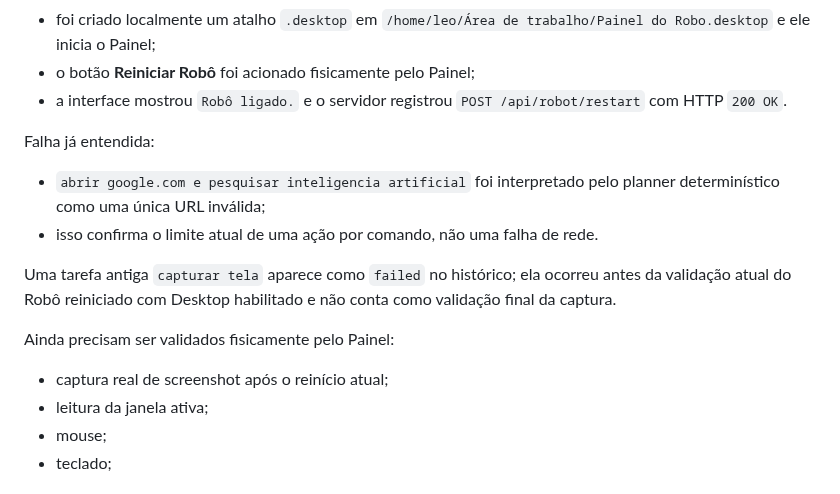
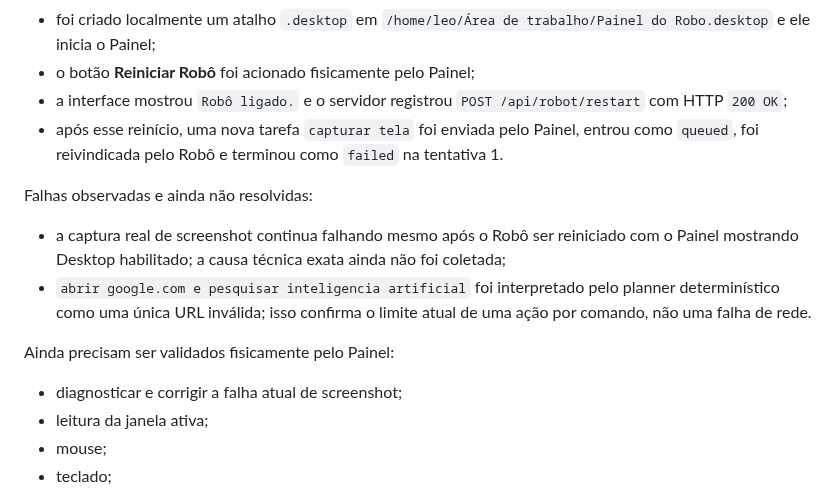
Before and after one commit to leon337/project-memory, a Markdown page: docs/STATUS.md, the part around the change. Rendered like a GitHub page.

Commit message:
docs: record physical screenshot failure after robot restart

```diff
--- a/docs/STATUS.md
+++ b/docs/STATUS.md
@@ -143,18 +143,17 @@ Já confirmado no computador alvo:
 - o Painel detectou Central ligada, Robô ligado, Desktop habilitado e emergência normal;
 - foi criado localmente um atalho `.desktop` em `/home/leo/Área de trabalho/Painel do Robo.desktop` e ele inicia o Painel;
 - o botão **Reiniciar Robô** foi acionado fisicamente pelo Painel;
-- a interface mostrou `Robô ligado.` e o servidor registrou `POST /api/robot/restart` com HTTP `200 OK`.
+- a interface mostrou `Robô ligado.` e o servidor registrou `POST /api/robot/restart` com HTTP `200 OK`;
+- após esse reinício, uma nova tarefa `capturar tela` foi enviada pelo Painel, entrou como `queued`, foi reivindicada pelo Robô e terminou como `failed` na tentativa 1.
 
-Falha já entendida:
+Falhas observadas e ainda não resolvidas:
 
-- `abrir google.com e pesquisar inteligencia artificial` foi interpretado pelo planner determinístico como uma única URL inválida;
-- isso confirma o limite atual de uma ação por comando, não uma falha de rede.
-
-Uma tarefa antiga `capturar tela` aparece como `failed` no histórico; ela ocorreu antes da validação atual do Robô reiniciado com Desktop habilitado e não conta como validação final da captura.
+- a captura real de screenshot continua falhando mesmo após o Robô ser reiniciado com o Painel mostrando Desktop habilitado; a causa técnica exata ainda não foi coletada;
+- `abrir google.com e pesquisar inteligencia artificial` foi interpretado pelo planner determinístico como uma única URL inválida; isso confirma o limite atual de uma ação por comando, não uma falha de rede.
 
 Ainda precisam ser validados fisicamente pelo Painel:
 
-- captura real de screenshot após o reinício atual;
+- diagnosticar e corrigir a falha atual de screenshot;
 - leitura da janela ativa;
 - mouse;
 - teclado;
```
